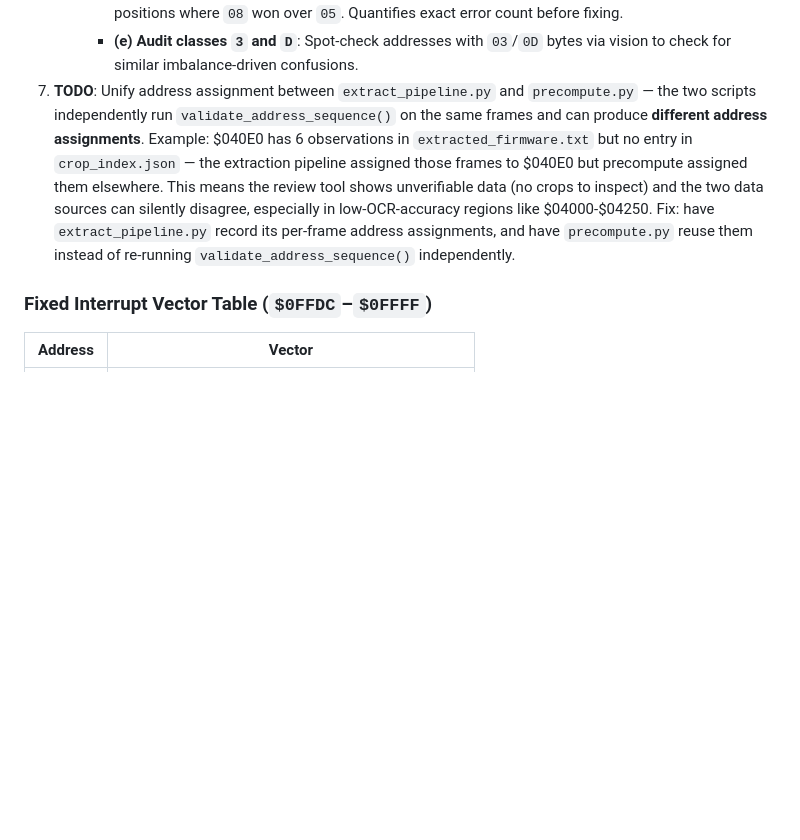
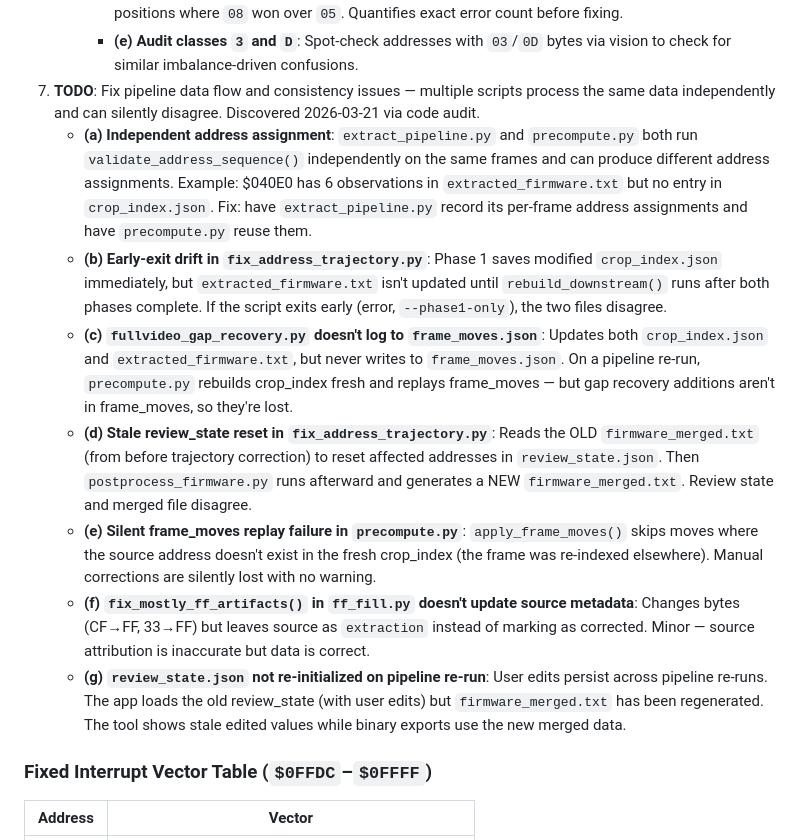
Before and after one commit to martingiguere/hakko-203-firmware-video, a Markdown page: SPEC.md, the part around the change. Drawn GitHub-style; blank space fills up the shorter version.

Commit message:
Consolidate 7 pipeline logic issues under TODO #7
Code audit found: independent address assignment drift, early-exit
file inconsistency, missing frame_moves logging, stale review_state
resets, silent move replay failures, source metadata gaps, and
review_state persistence across pipeline re-runs.

Co-Authored-By: Claude Opus 4.6 (1M context) <noreply@anthropic.com>

```diff
--- a/SPEC.md
+++ b/SPEC.md
@@ -235,7 +235,14 @@ Manually confirmed video scroll structure, now stored in `manual_trajectory.py`
      - **(c) 5↔8 discriminative features**: Add features like top-right openness (`5` is open, `8` is closed) and bottom-left curvature, similar to Strategy 2's 8↔6 features. Requires retrain.
      - **(d) Claude vision audit**: Use Claude Code's built-in vision (no API cost) to read crops at all 408 positions where `08` won over `05`. Quantifies exact error count before fixing.
      - **(e) Audit classes `3` and `D`**: Spot-check addresses with `03`/`0D` bytes via vision to check for similar imbalance-driven confusions.
-7. **TODO**: Unify address assignment between `extract_pipeline.py` and `precompute.py` — the two scripts independently run `validate_address_sequence()` on the same frames and can produce **different address assignments**. Example: $040E0 has 6 observations in `extracted_firmware.txt` but no entry in `crop_index.json` — the extraction pipeline assigned those frames to $040E0 but precompute assigned them elsewhere. This means the review tool shows unverifiable data (no crops to inspect) and the two data sources can silently disagree, especially in low-OCR-accuracy regions like $04000-$04250. Fix: have `extract_pipeline.py` record its per-frame address assignments, and have `precompute.py` reuse them instead of re-running `validate_address_sequence()` independently.
+7. **TODO**: Fix pipeline data flow and consistency issues — multiple scripts process the same data independently and can silently disagree. Discovered 2026-03-21 via code audit.
+   - **(a) Independent address assignment**: `extract_pipeline.py` and `precompute.py` both run `validate_address_sequence()` independently on the same frames and can produce different address assignments. Example: $040E0 has 6 observations in `extracted_firmware.txt` but no entry in `crop_index.json`. Fix: have `extract_pipeline.py` record its per-frame address assignments and have `precompute.py` reuse them.
+   - **(b) Early-exit drift in `fix_address_trajectory.py`**: Phase 1 saves modified `crop_index.json` immediately, but `extracted_firmware.txt` isn't updated until `rebuild_downstream()` runs after both phases complete. If the script exits early (error, `--phase1-only`), the two files disagree.
+   - **(c) `fullvideo_gap_recovery.py` doesn't log to `frame_moves.json`**: Updates both `crop_index.json` and `extracted_firmware.txt`, but never writes to `frame_moves.json`. On a pipeline re-run, `precompute.py` rebuilds crop_index fresh and replays frame_moves — but gap recovery additions aren't in frame_moves, so they're lost.
+   - **(d) Stale review_state reset in `fix_address_trajectory.py`**: Reads the OLD `firmware_merged.txt` (from before trajectory correction) to reset affected addresses in `review_state.json`. Then `postprocess_firmware.py` runs afterward and generates a NEW `firmware_merged.txt`. Review state and merged file disagree.
+   - **(e) Silent frame_moves replay failure in `precompute.py`**: `apply_frame_moves()` skips moves where the source address doesn't exist in the fresh crop_index (the frame was re-indexed elsewhere). Manual corrections are silently lost with no warning.
+   - **(f) `fix_mostly_ff_artifacts()` in `ff_fill.py` doesn't update source metadata**: Changes bytes (CF→FF, 33→FF) but leaves source as `extraction` instead of marking as corrected. Minor — source attribution is inaccurate but data is correct.
+   - **(g) `review_state.json` not re-initialized on pipeline re-run**: User edits persist across pipeline re-runs. The app loads the old review_state (with user edits) but `firmware_merged.txt` has been regenerated. The tool shows stale edited values while binary exports use the new merged data.
 
 ### Fixed Interrupt Vector Table (`$0FFDC`–`$0FFFF`)
 
```
